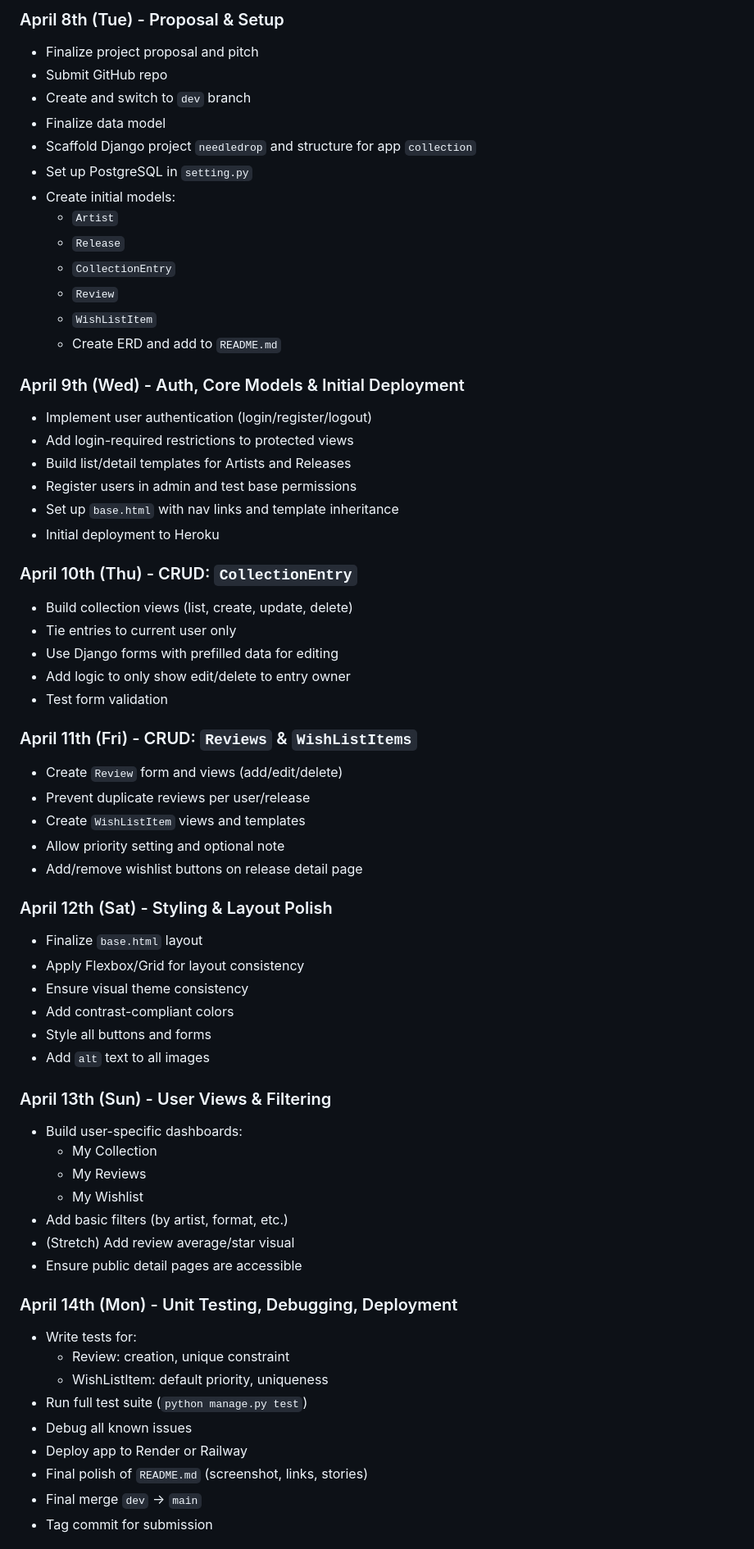
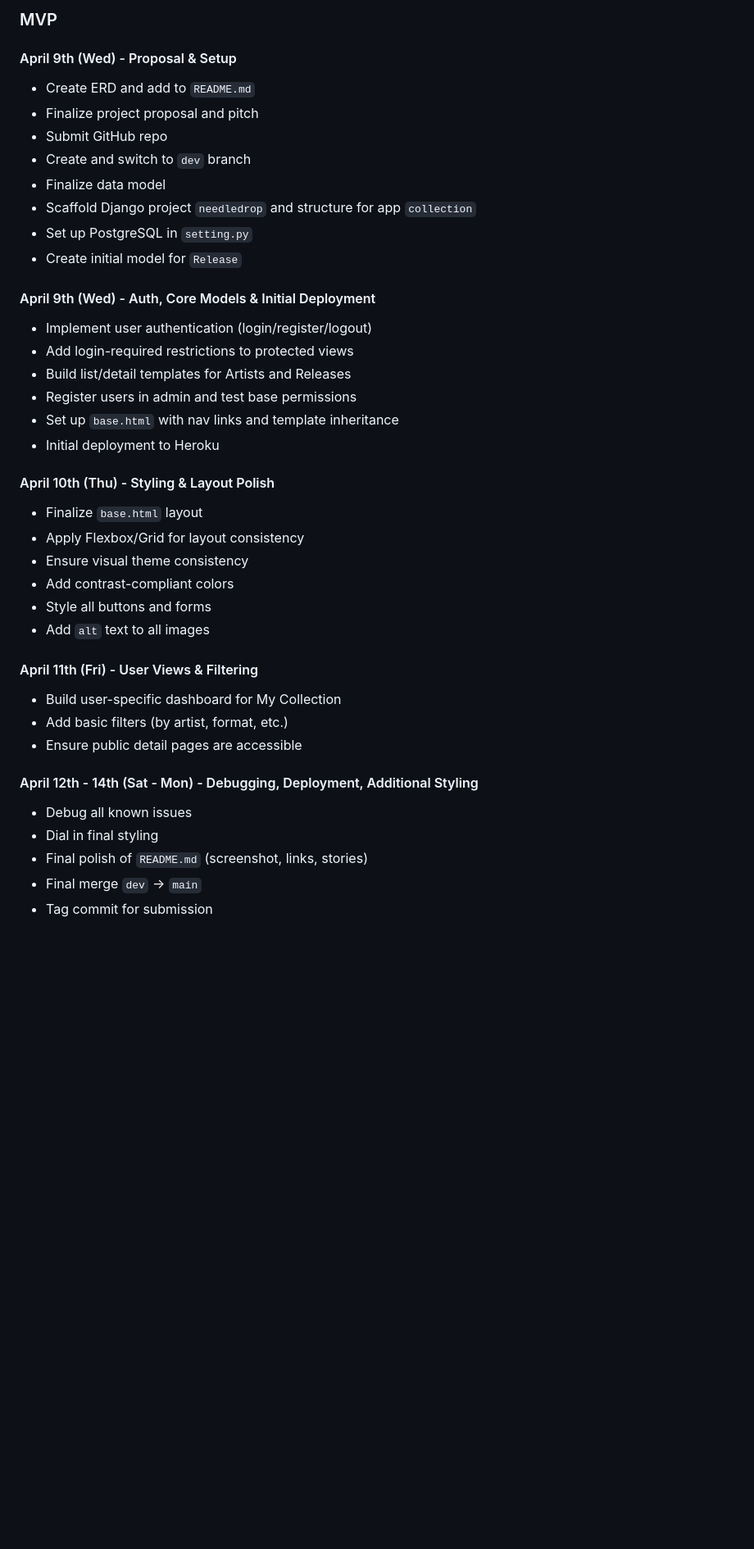
Before and after one commit to Grey-Altr/NeedleDrop, a Markdown page: README.md, the part around the change printed below. Shown: that part at 82% size. GitHub-like rendering; blank space fills up the shorter version.

```diff
--- a/README.md
+++ b/README.md
@@ -243,20 +281,17 @@ NeedleDrop was created as a music collection manager that focuses on personal li
 
-### April 8th (Tue) - Proposal & Setup
+### MVP
+
+#### April 9th (Wed) - Proposal & Setup
+- Create ERD and add to `README.md`
 - Finalize project proposal and pitch
 - Submit GitHub repo
 - Create and switch to `dev` branch
 - Finalize data model
 - Scaffold Django project `needledrop` and structure for app `collection`
 - Set up PostgreSQL in `setting.py`
-- Create initial models:
-    - `Artist`
-    - `Release`
-    - `CollectionEntry`
-    - `Review`
-    - `WishListItem`
-    - Create ERD and add to `README.md`
+- Create initial model for `Release`
 
-### April 9th (Wed) - Auth, Core Models & Initial Deployment
+#### April 9th (Wed) - Auth, Core Models & Initial Deployment
 - Implement user authentication (login/register/logout)
 - Add login-required restrictions to protected views
 - Build list/detail templates for Artists and Releases
@@ -264,21 +299,7 @@ NeedleDrop was created as a music collection manager that focuses on personal li
 - Set up `base.html` with nav links and template inheritance
 - Initial deployment to Heroku
 
-### April 10th (Thu) - CRUD: `CollectionEntry`
-- Build collection views (list, create, update, delete)
-- Tie entries to current user only
-- Use Django forms with prefilled data for editing
-- Add logic to only show edit/delete to entry owner
-- Test form validation
-
-### April 11th (Fri) - CRUD: `Reviews` & `WishListItems`
-- Create `Review` form and views (add/edit/delete)
-- Prevent duplicate reviews per user/release
-- Create `WishListItem` views and templates
-- Allow priority setting and optional note
-- Add/remove wishlist buttons on release detail page
-
-### April 12th (Sat) - Styling & Layout Polish
+#### April 10th (Thu) - Styling & Layout Polish
 - Finalize `base.html` layout
 - Apply Flexbox/Grid for layout consistency
 - Ensure visual theme consistency
@@ -286,22 +307,14 @@ NeedleDrop was created as a music collection manager that focuses on personal li
 - Style all buttons and forms
 - Add `alt` text to all images
 
-### April 13th (Sun) - User Views & Filtering
-- Build user-specific dashboards:
-  - My Collection
-  - My Reviews
-  - My Wishlist
+#### April 11th (Fri) - User Views & Filtering
+- Build user-specific dashboard for My Collection
 - Add basic filters (by artist, format, etc.)
-- (Stretch) Add review average/star visual
 - Ensure public detail pages are accessible
 
-### April 14th (Mon) - Unit Testing, Debugging, Deployment
-- Write tests for:
-  - Review: creation, unique constraint
-  - WishListItem: default priority, uniqueness
-- Run full test suite (`python manage.py test`)
+#### April 12th - 14th (Sat - Mon) - Debugging, Deployment, Additional Styling
 - Debug all known issues
-- Deploy app to Render or Railway
+- Dial in final styling
 - Final polish of `README.md` (screenshot, links, stories)
 - Final merge `dev` → `main`
 - Tag commit for submission
```
Also changed, not shown: other parts of README.md (+149 -71 lines), ERD.png, 1 other file.
